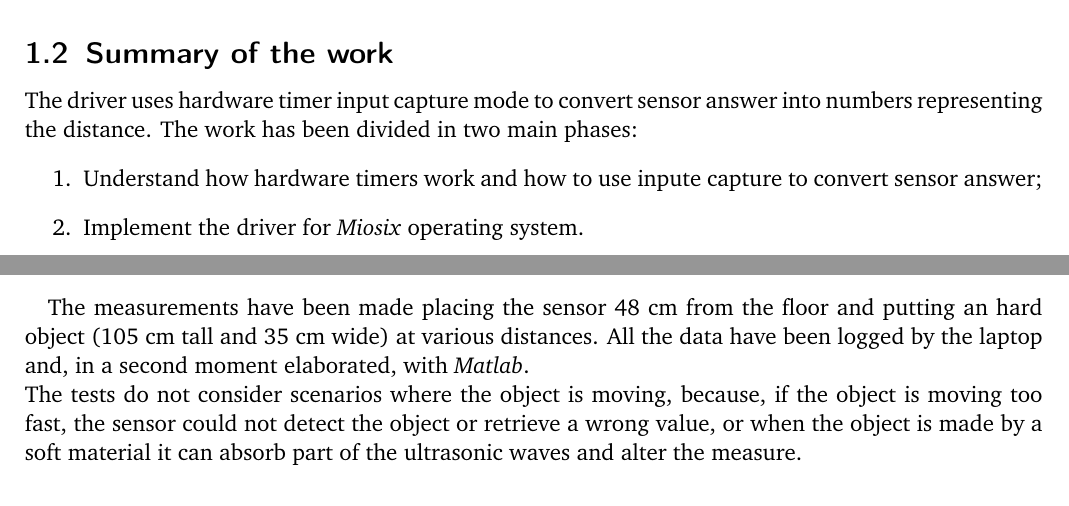
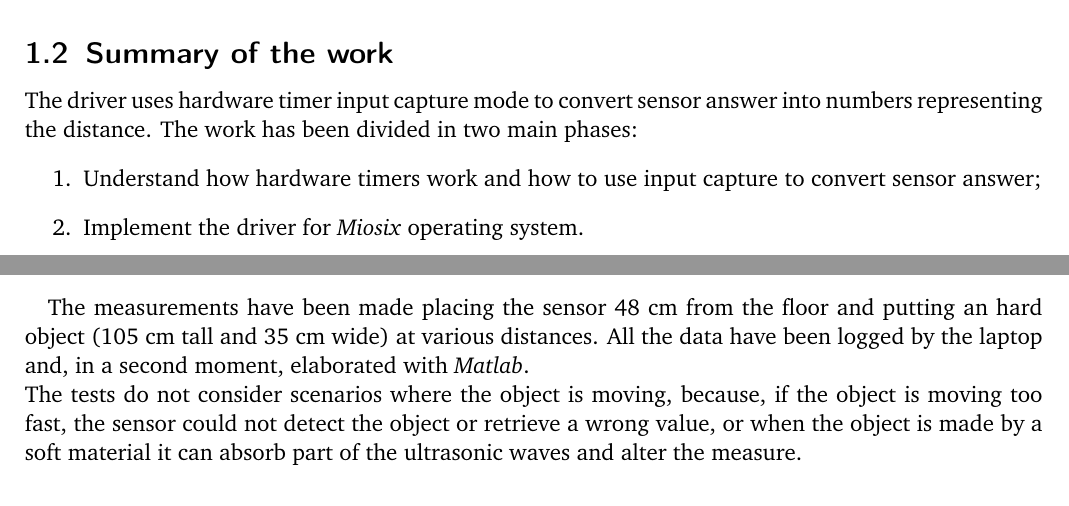
Before and after one commit to fsciam/HCSR04-driver, a LaTeX document (Documents/LaTex files/template.tex, which reads Documents/LaTex files/text/coding.tex): two parts of pages 3 and 7 of 15, joined at a grey line, cut so that both start at the same text. Compiled offline with pdfLaTeX.

Commit message:
little corrections on report

```diff
--- a/Documents/LaTex files/text/coding.tex
+++ b/Documents/LaTex files/text/coding.tex
@@ -12,7 +12,7 @@ The aim of this project is to develop a driver for \textit{Miosix} operating sys
 \subsection{Summary of the work}
 The driver uses hardware timer input capture mode to convert sensor answer into numbers representing the distance. The work has been divided in two main phases:
 \begin{enumerate}
-\item Understand how hardware timers work and how to use inpute capture to convert sensor answer;
+\item Understand how hardware timers work and how to use input capture to convert sensor answer;
 \item Implement the driver for \textit{Miosix} operating system.
 \end{enumerate}
 
@@ -168,7 +168,7 @@ To verify if the driver works and how accurate is the sensor, the STM32F407vg Di
 \item Board to laptop using a USB to TTL serial cable connected to USART3.
 \end{itemize}
 
-The measurements have been made placing the sensor 48 cm from the floor and putting an hard object (105 cm tall and 35 cm wide) at various distances. All the data have been logged by the laptop and, in a second moment elaborated, with \textit{Matlab}.\\
+The measurements have been made placing the sensor 48 cm from the floor and putting an hard object (105 cm tall and 35 cm wide) at various distances. All the data have been logged by the laptop and, in a second moment, elaborated with \textit{Matlab}.\\
 The tests do not consider scenarios where the object is moving, because, if the object is moving too fast, the sensor could not detect the object or retrieve a wrong value, or when the object is made by a soft material it can absorb part of the ultrasonic waves and alter the measure.
 
 
```
Also changed, not shown: Documents/LaTex files/text/coding.tex (4 more changed lines), 2 other files.
